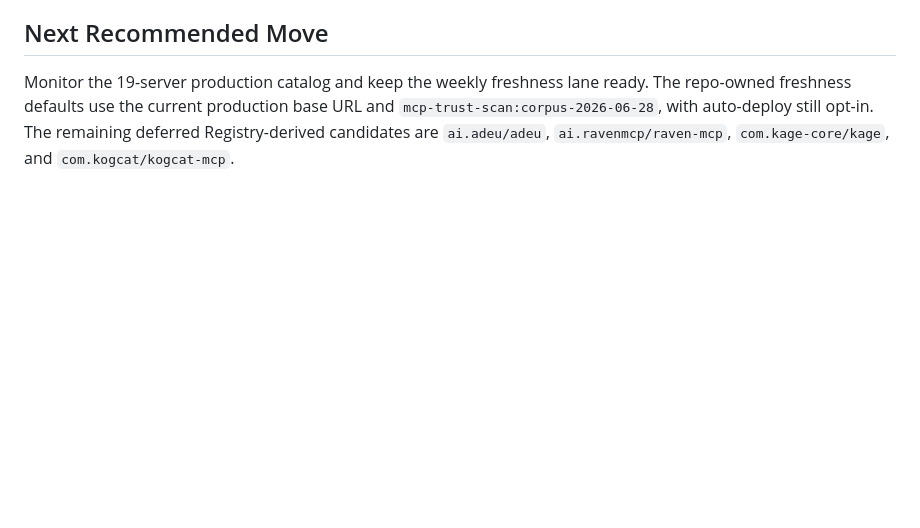
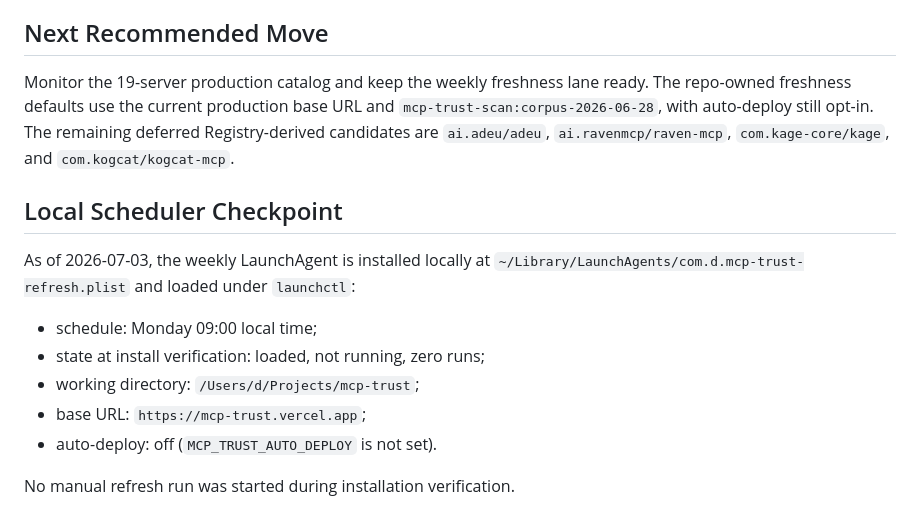
Before and after one commit to saagpatel/mcp-trust, a Markdown page: HANDOFF.md, the part around the change. GitHub-like rendering; blank space fills up the shorter version.

Commit message:
docs(deploy): record freshness LaunchAgent install
Record the local weekly refresh LaunchAgent install and verification state without starting a refresh run.

```diff
--- a/HANDOFF.md
+++ b/HANDOFF.md
@@ -167,3 +167,17 @@ ready. The repo-owned freshness defaults use the current production base URL and
 `mcp-trust-scan:corpus-2026-06-28`, with auto-deploy still opt-in. The
 remaining deferred Registry-derived candidates are `ai.adeu/adeu`,
 `ai.ravenmcp/raven-mcp`, `com.kage-core/kage`, and `com.kogcat/kogcat-mcp`.
+
+## Local Scheduler Checkpoint
+
+As of 2026-07-03, the weekly LaunchAgent is installed locally at
+`~/Library/LaunchAgents/com.d.mcp-trust-refresh.plist` and loaded under
+`launchctl`:
+
+- schedule: Monday 09:00 local time;
+- state at install verification: loaded, not running, zero runs;
+- working directory: `/Users/d/Projects/mcp-trust`;
+- base URL: `https://mcp-trust.vercel.app`;
+- auto-deploy: off (`MCP_TRUST_AUTO_DEPLOY` is not set).
+
+No manual refresh run was started during installation verification.
```
